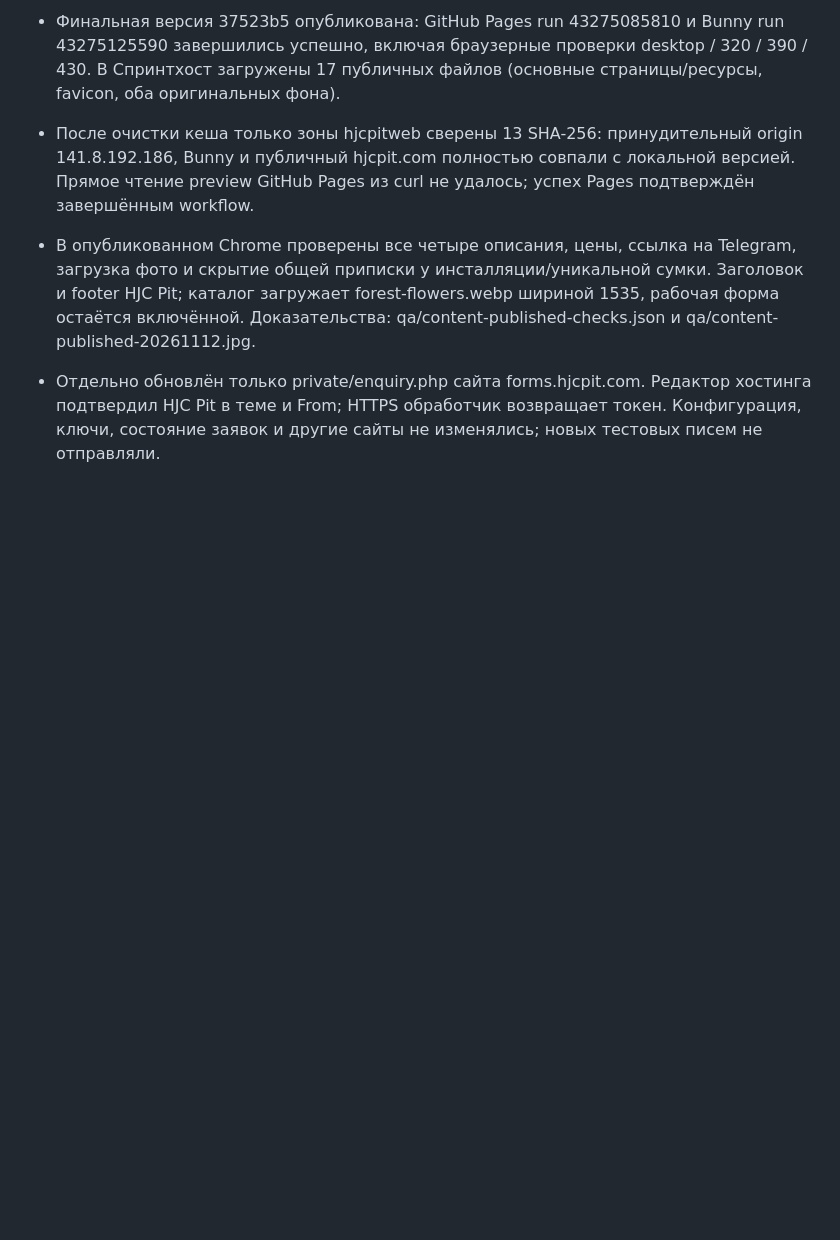
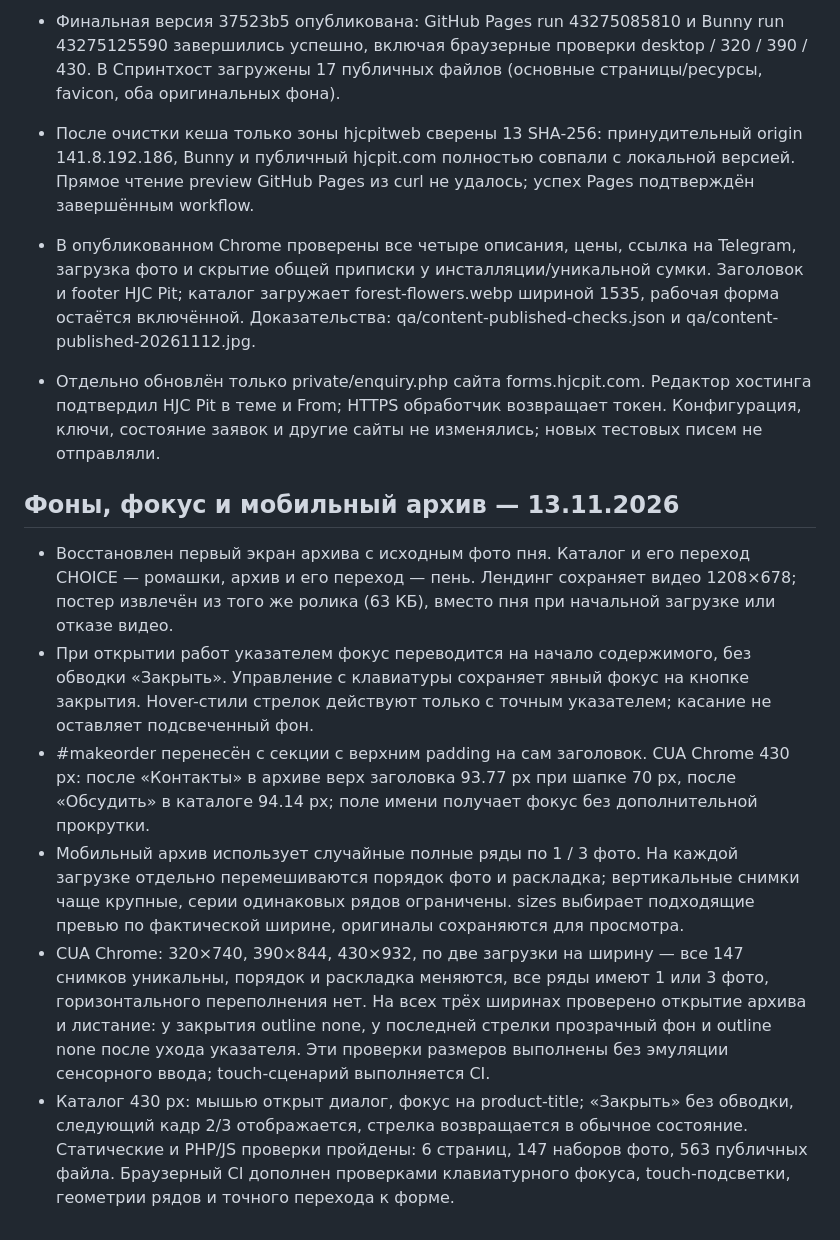
Before and after one commit to tema-git/jc-pit, a Markdown page: QA.md, the part around the change. Rendered like a GitHub page; blank space fills up the shorter version.

Commit message:
Document published UI checks [skip ci]

```diff
--- a/QA.md
+++ b/QA.md
@@ -215,3 +215,12 @@ Unencrypted HTTP is rejected with 426. Test mail has not been sent yet.
 - После очистки кеша только зоны hjcpitweb сверены 13 SHA-256: принудительный origin 141.8.192.186, Bunny и публичный hjcpit.com полностью совпали с локальной версией. Прямое чтение preview GitHub Pages из curl не удалось; успех Pages подтверждён завершённым workflow.
 - В опубликованном Chrome проверены все четыре описания, цены, ссылка на Telegram, загрузка фото и скрытие общей приписки у инсталляции/уникальной сумки. Заголовок и footer HJC Pit; каталог загружает forest-flowers.webp шириной 1535, рабочая форма остаётся включённой. Доказательства: qa/content-published-checks.json и qa/content-published-20261112.jpg.
 - Отдельно обновлён только private/enquiry.php сайта forms.hjcpit.com. Редактор хостинга подтвердил HJC Pit в теме и From; HTTPS обработчик возвращает токен. Конфигурация, ключи, состояние заявок и другие сайты не изменялись; новых тестовых писем не отправляли.
+
+## Фоны, фокус и мобильный архив — 13.11.2026
+
+- Восстановлен первый экран архива с исходным фото пня. Каталог и его переход CHOICE — ромашки, архив и его переход — пень. Лендинг сохраняет видео 1208×678; постер извлечён из того же ролика (63 КБ), вместо пня при начальной загрузке или отказе видео.
+- При открытии работ указателем фокус переводится на начало содержимого, без обводки «Закрыть». Управление с клавиатуры сохраняет явный фокус на кнопке закрытия. Hover-стили стрелок действуют только с точным указателем; касание не оставляет подсвеченный фон.
+- #makeorder перенесён с секции с верхним padding на сам заголовок. CUA Chrome 430 px: после «Контакты» в архиве верх заголовка 93.77 px при шапке 70 px, после «Обсудить» в каталоге 94.14 px; поле имени получает фокус без дополнительной прокрутки.
+- Мобильный архив использует случайные полные ряды по 1 / 3 фото. На каждой загрузке отдельно перемешиваются порядок фото и раскладка; вертикальные снимки чаще крупные, серии одинаковых рядов ограничены. sizes выбирает подходящие превью по фактической ширине, оригиналы сохраняются для просмотра.
+- CUA Chrome: 320×740, 390×844, 430×932, по две загрузки на ширину — все 147 снимков уникальны, порядок и раскладка меняются, все ряды имеют 1 или 3 фото, горизонтального переполнения нет. На всех трёх ширинах проверено открытие архива и листание: у закрытия outline none, у последней стрелки прозрачный фон и outline none после ухода указателя. Эти проверки размеров выполнены без эмуляции сенсорного ввода; touch-сценарий выполняется CI.
+- Каталог 430 px: мышью открыт диалог, фокус на product-title; «Закрыть» без обводки, следующий кадр 2/3 отображается, стрелка возвращается в обычное состояние. Статические и PHP/JS проверки пройдены: 6 страниц, 147 наборов фото, 563 публичных файла. Браузерный CI дополнен проверками клавиатурного фокуса, touch-подсветки, геометрии рядов и точного перехода к форме.
```
